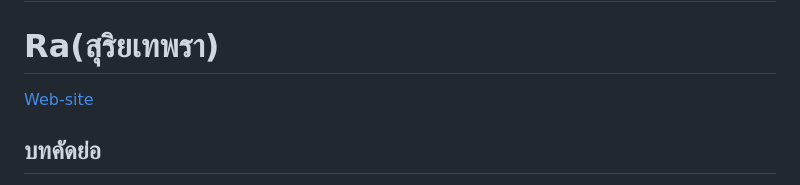
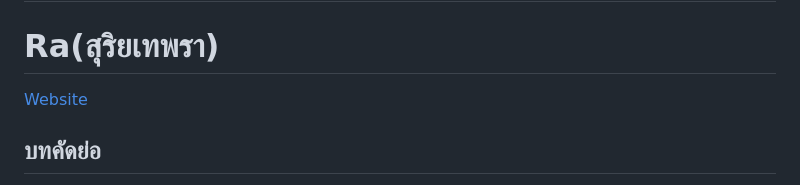
Before and after one commit to kirdsanapakron-m/Physical-Computing-Project-2024---IT-KMITL, a Markdown page: README.md, the part around the change. GitHub-like rendering.

```diff
--- a/README.md
+++ b/README.md
@@ -1,6 +1,6 @@
 # Physical-Computing-Project-2024---IT-KMITL
 # Ra(สุริยเทพรา)
-[Web-site](https://kirdsanapakron-m.github.io/Physical-Computing-Project-2024---IT-KMITL/WEB/)
+[Website](https://kirdsanapakron-m.github.io/Physical-Computing-Project-2024---IT-KMITL/WEB/)
 ## บทคัดย่อ
 โปรเจคนี้นำเสนอการพัฒนาระบบการติดตามแสงอาทิตย์โดยใช้ Arduino ในการควบคุมการหมุนของแท่น Solar Cell ให้สามารถหมุนตามทิศทางของแสงอาทิตย์ได้อย่างอัตโนมัติ โดยระบบใช้ ACS712 Current Sensor สำหรับตรวจวัดกระแสไฟฟ้าที่เกิดขึ้นจากแผง Solar Cell และเชื่อมต่อกับแอปพลิเคชัน Blynk เพื่อแสดงผลการวัดกระแสไฟฟ้าแบบเรียลไทม์ การทำงานของระบบประกอบด้วยเซ็นเซอร์ตรวจจับทิศทางของแสงซึ่งจะส่งสัญญาณไปยัง Arduino เพื่อควบคุมการหมุนของมอเตอร์ให้แผง Solar Cell หันรับแสงได้อย่างมีประสิทธิภาพ ระบบนี้สามารถเพิ่มประสิทธิภาพการผลิตพลังงานไฟฟ้าจากแสงอาทิตย์และให้ข้อมูลสถานะของกระแสไฟฟ้าผ่านแอปพลิเคชัน ทำให้ผู้ใช้สามารถติดตามและปรับปรุงการทำงานของระบบได้อย่างสะดวก
 ## จุดประสงค์
```
